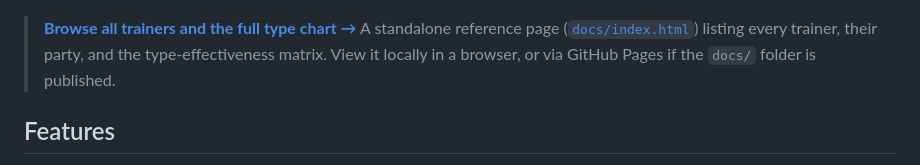
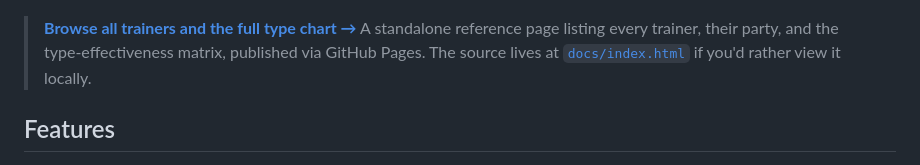
Before and after one commit to osrs-petbattle-gm/osrs-pet-battles, a Markdown page: README.md, the part around one of its changes. Rendered like a GitHub page.

Commit message:
Point README type-chart/roster links at GitHub Pages
Replace local docs/index.html file links with the published GitHub Pages
URL now that the site is live.

Co-Authored-By: Claude Opus 4.8 <noreply@anthropic.com>

```diff
--- a/README.md
+++ b/README.md
@@ -6,10 +6,10 @@ playing the game with them out, and pit them against themed AI trainers.
 
 ![A Pet Battles fight drawn over the OSRS client — an Olmlet faces the Wise Old Man's Heron.](docs/plans/battle-example.png)
 
-> **[Browse all trainers and the full type chart →](docs/index.html)**
-> A standalone reference page ([`docs/index.html`](docs/index.html)) listing every trainer, their
-> party, and the type-effectiveness matrix. View it locally in a browser, or via GitHub Pages if
-> the `docs/` folder is published.
+> **[Browse all trainers and the full type chart →](https://osrs-petbattle-gm.github.io/osrs-pet-battles/)**
+> A standalone reference page listing every trainer, their party, and the type-effectiveness
+> matrix, published via GitHub Pages. The source lives at [`docs/index.html`](docs/index.html)
+> if you'd rather view it locally.
 
 ## Features
 
```
Also changed, not shown: other parts of README.md (+1 -1 lines).
